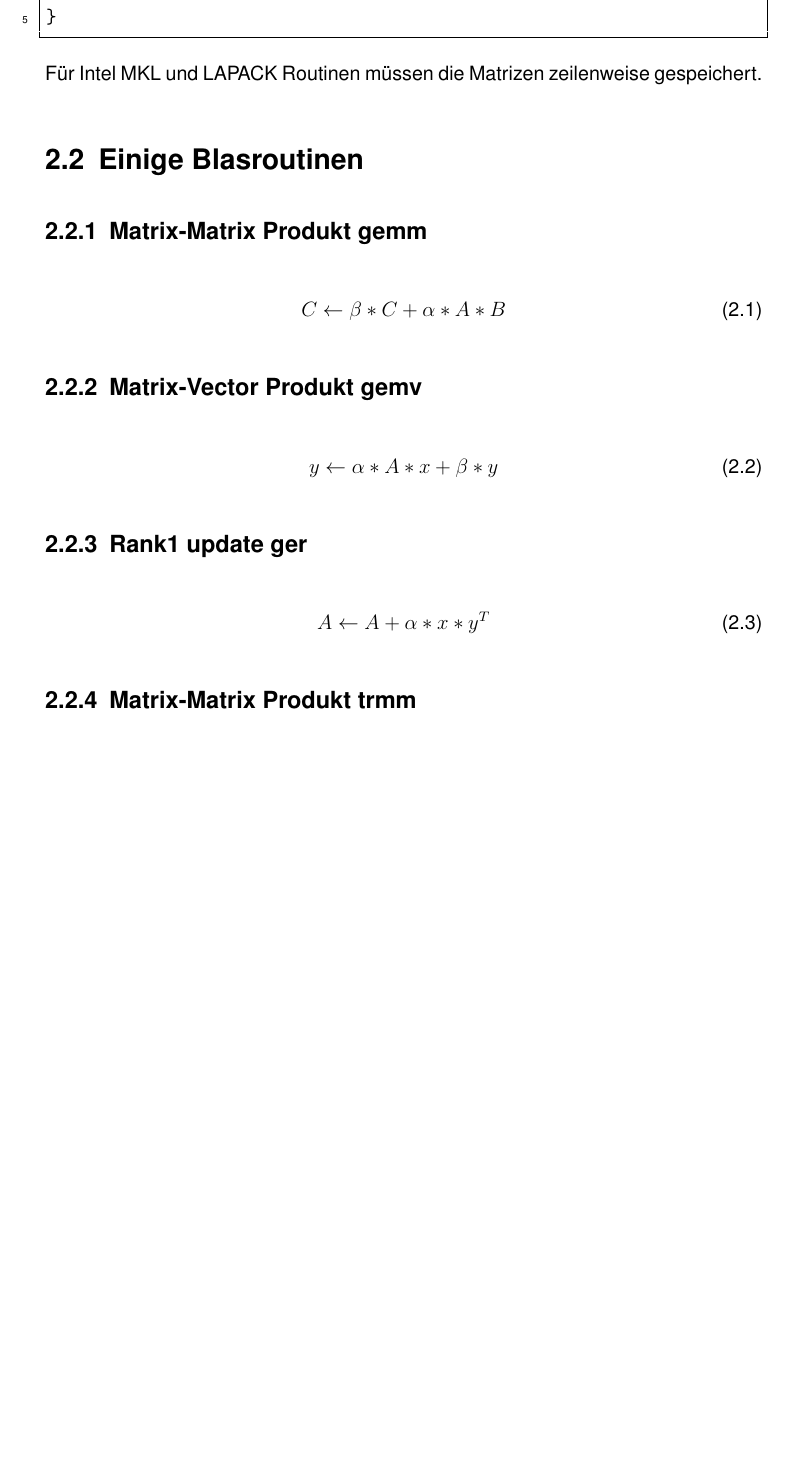
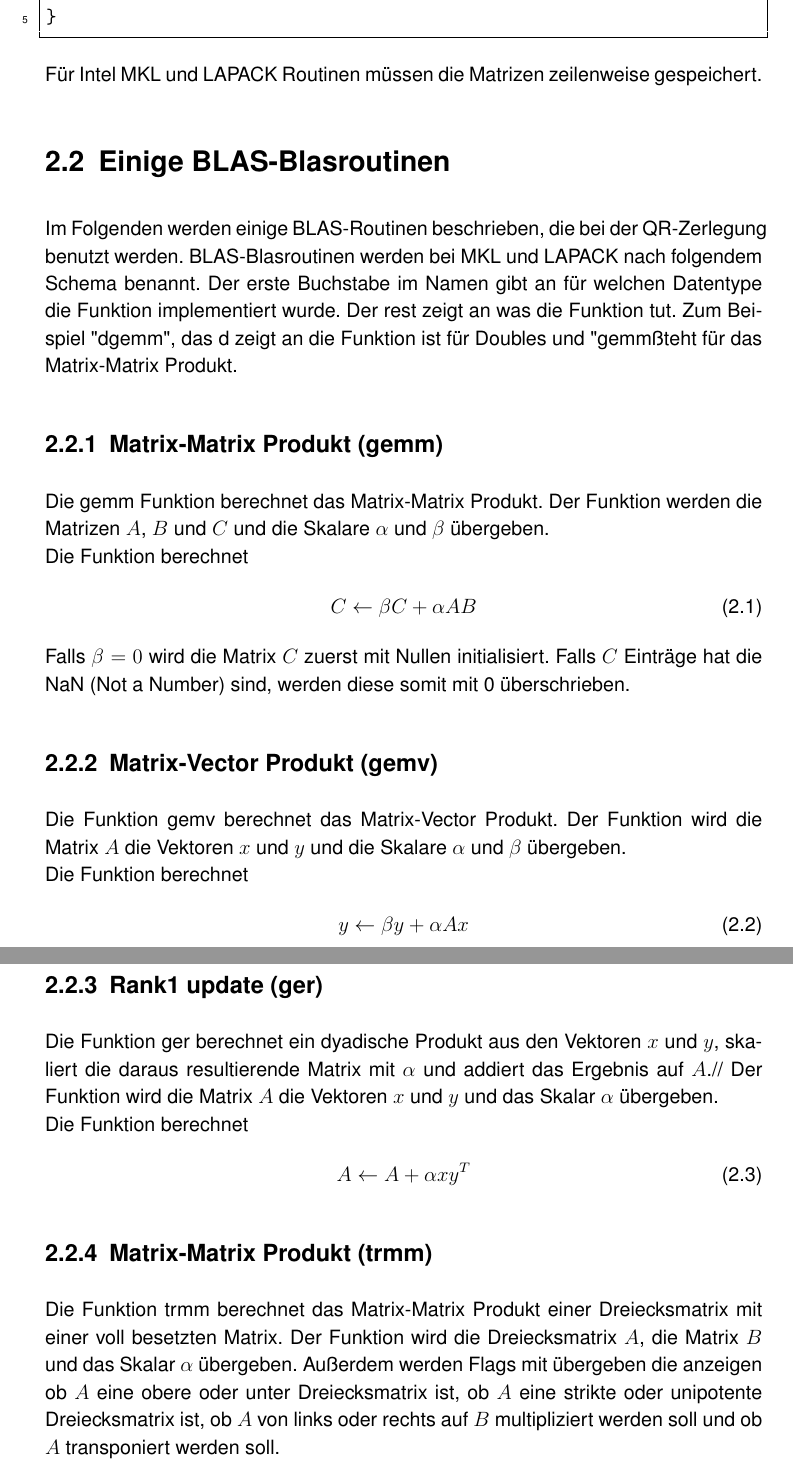
Before and after one commit to Flousen/Bachelorarbeit, a LaTeX book (BaFlorianKroetz.tex, which reads chapters/mkl.tex): part of page 7 of 20 before the commit and two parts of pages 7 and 8 of 21 after it, the two joined at a grey line, cut so that both start at the same text, the shorter picture padded with empty space. Compiled offline with pdfLaTeX.

Commit message:
schluss für heut

```diff
--- a/chapters/mkl.tex
+++ b/chapters/mkl.tex
@@ -88,25 +88,45 @@ struct Matrix {
 }
 \end{lstlisting}
 
-
 Für Intel MKL und LAPACK Routinen müssen die Matrizen zeilenweise gespeichert.
-\section{Einige Blasroutinen}
 
 
-\subsection{Matrix-Matrix Produkt gemm}
+\section{Einige BLAS-Blasroutinen}
+Im Folgenden werden einige BLAS-Routinen beschrieben, die bei der QR-Zerlegung benutzt werden.
+BLAS-Blasroutinen werden bei MKL und LAPACK nach folgendem Schema benannt.
+Der erste Buchstabe im Namen gibt an für welchen Datentype die Funktion implementiert wurde. Der rest zeigt an was die Funktion tut.
+Zum Beispiel "dgemm", das d zeigt an die Funktion ist für Doubles und "gemm" steht für das Matrix-Matrix Produkt.
+
+\subsection{Matrix-Matrix Produkt (gemm)}
+Die gemm Funktion berechnet das Matrix-Matrix Produkt.
+Der Funktion werden die Matrizen $A$, $B$ und $C$ und die Skalare $\alpha$ und $\beta$ übergeben.\\
+Die Funktion berechnet
 \begin{align}
-	C \leftarrow \beta * C + \alpha * A * B
+	C \leftarrow \beta  C + \alpha  A  B
 \end{align}
-\subsection{Matrix-Vector Produkt gemv}
+Falls $\beta = 0$ wird die Matrix $C$ zuerst mit Nullen initialisiert. Falls $C$ Einträge hat die NaN (Not a Number) sind, werden diese somit mit 0 überschrieben.
+
+\subsection{Matrix-Vector Produkt (gemv)}
+Die Funktion gemv berechnet das Matrix-Vector Produkt.
+Der Funktion wird die Matrix $A$ die Vektoren $x$ und $y$ und die Skalare $\alpha$ und $\beta$ übergeben.\\
+Die Funktion berechnet
 \begin{align}
-	y \leftarrow \alpha * A*x + \beta * y
+	y \leftarrow \beta  y + \alpha A x
 \end{align}
-\subsection{Rank1 update ger}
+Falls $\beta = 0$ wird der Vektor $y$ zuerst mit Nullen initialisiert. Falls $y$ Einträge hat die NaN (Not a Number) sind, werden diese somit mit 0 überschrieben.
+\subsection{Rank1 update (ger)}
+Die Funktion ger berechnet ein dyadische Produkt aus den Vektoren $x$ und $y$, skaliert die daraus resultierende Matrix mit $\alpha$ und addiert das Ergebnis auf $A$.//
+Der Funktion wird die Matrix $A$ die Vektoren $x$ und $y$ und das Skalar $\alpha$ übergeben.\\
+Die Funktion berechnet
 \begin{align}
-	A \leftarrow A + \alpha * x * y^T
+	A \leftarrow A + \alpha  x y^T
 \end{align}
 
-\subsection{Matrix-Matrix Produkt trmm}
+\subsection{Matrix-Matrix Produkt (trmm)}
+Die Funktion trmm berechnet das Matrix-Matrix Produkt einer Dreiecksmatrix mit einer voll besetzten Matrix.
+Der Funktion wird die Dreiecksmatrix $A$, die Matrix $B$ und das Skalar $\alpha$ übergeben. Außerdem werden Flags mit übergeben die anzeigen ob $A$ eine obere oder unter Dreiecksmatrix ist, ob $A$ eine strikte oder unipotente Dreiecksmatrix ist, ob $A$ von links oder rechts auf $B$ multipliziert werden soll und ob $A$ transponiert werden soll.
+\\
+Die Funktion berechnet
 \begin{align}
 B \leftarrow  \alpha * op(A) * B \qquad \text{or} \qquad B \leftarrow  \alpha *  B * op(A)
 \end{align}
```
Also changed, not shown: BaFlorianKroetz.pdf, chapters/mkl.tex (3 more changed lines), 5 other files.
